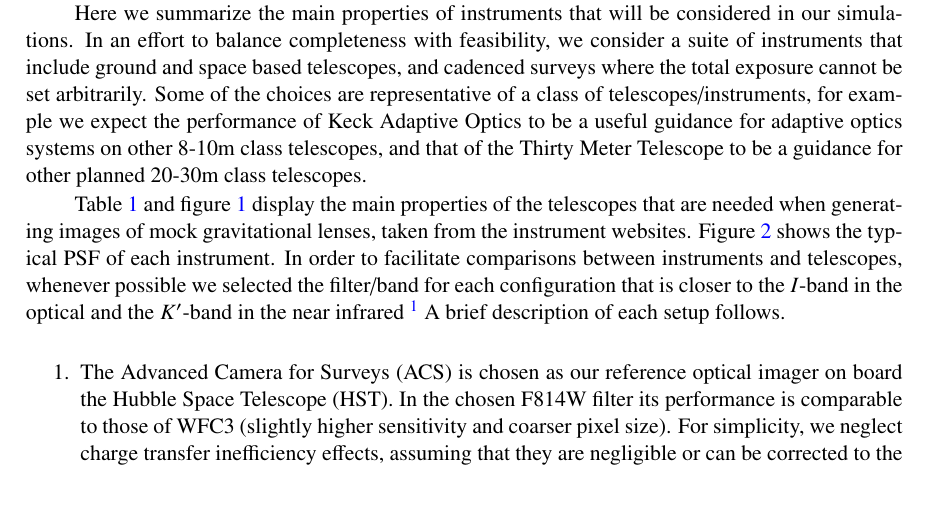
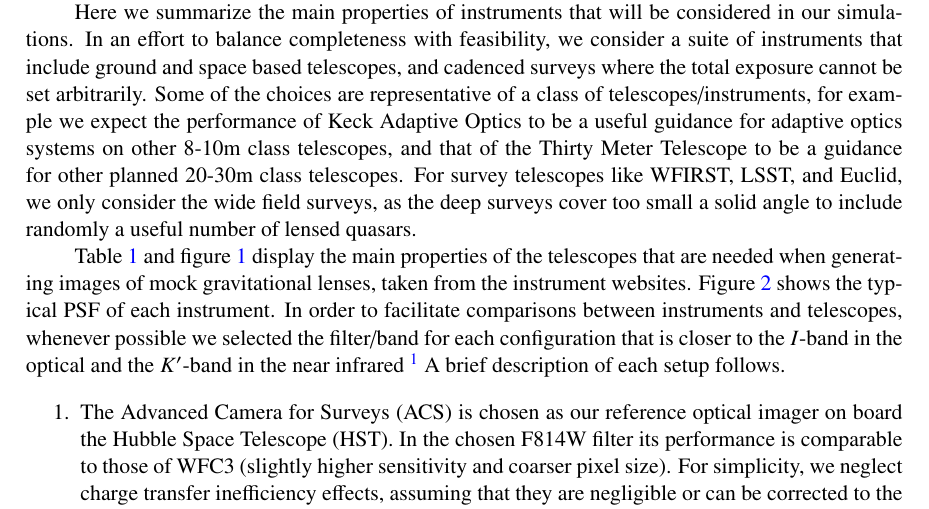
Before and after one commit to tommasotreu/HIGHRESOLUTIONIMAGING, a LaTeX document (docs/paper/High_resolution_imaging_requirements.tex): part of page 4 of 26, cut so that both start at the same text. Compiled offline with pdfLaTeX.

Commit message:
comment by Rafa

```diff
--- a/docs/paper/High_resolution_imaging_requirements.tex
+++ b/docs/paper/High_resolution_imaging_requirements.tex
@@ -233,7 +233,10 @@ representative of a class of telescopes/instruments, for example we
 expect the performance of Keck Adaptive Optics to be a useful guidance
 for adaptive optics systems on other 8-10m class telescopes, and that
 of the Thirty Meter Telescope to be a guidance for other planned
-20-30m class telescopes.
+20-30m class telescopes. For survey telescopes like WFIRST, LSST, and
+Euclid, we only consider the wide field surveys, as the deep surveys
+cover too small a solid angle to include randomly a useful number of
+lensed quasars.
 
 Table~\ref{tab:telescopes parameters} and
 figure~\ref{fig:zp_wavelength} display the main properties of the
```
